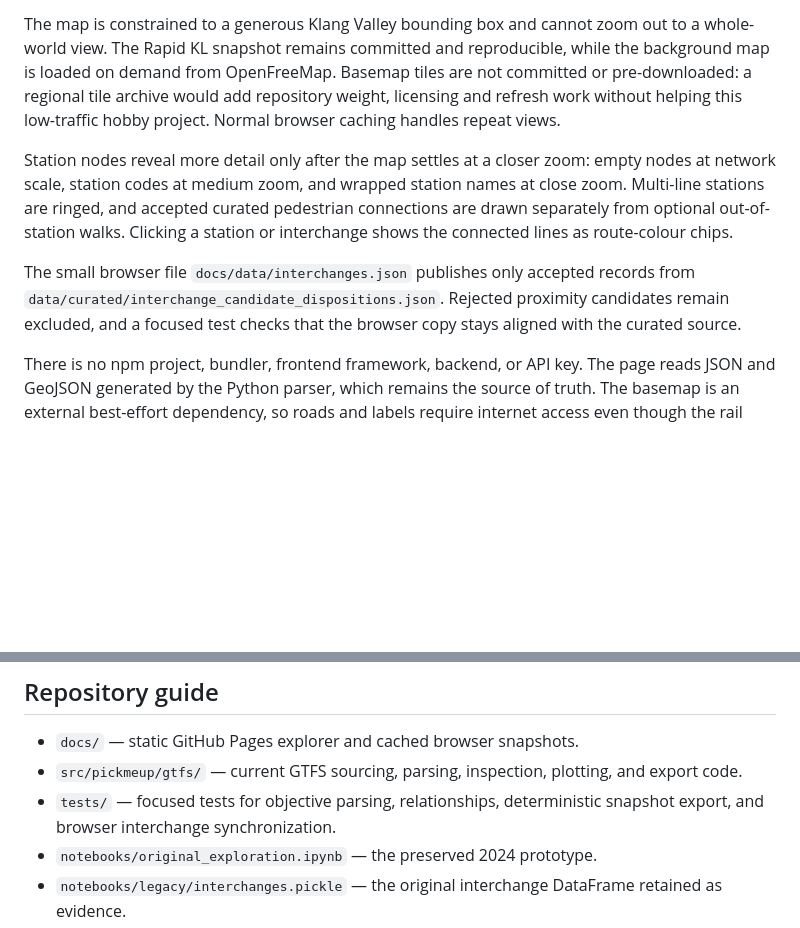
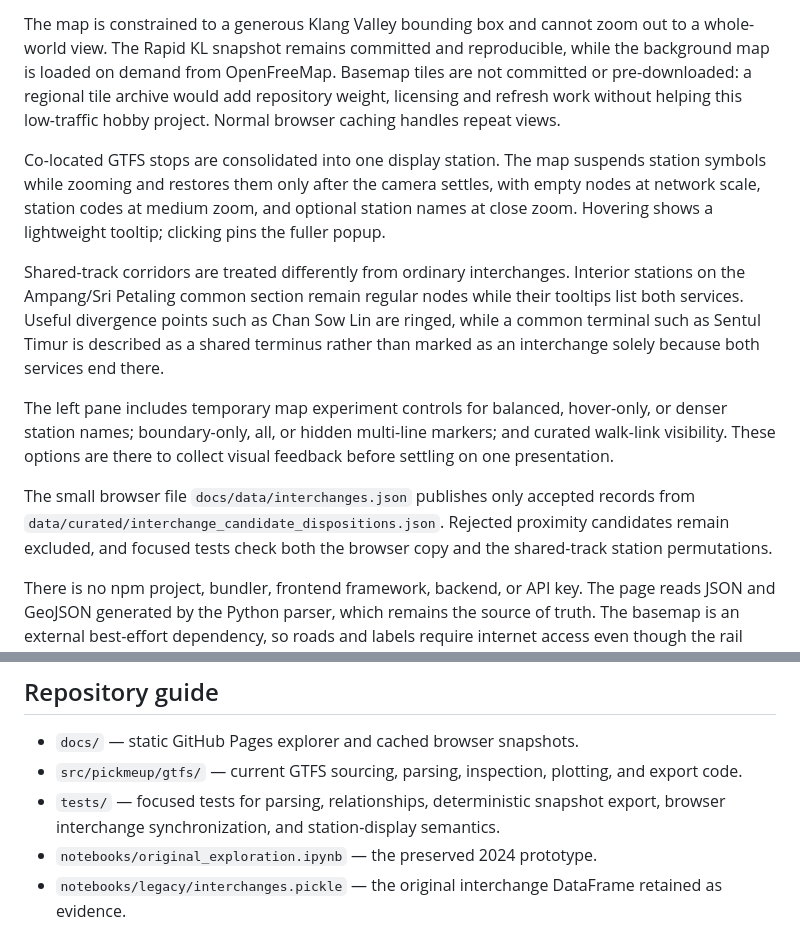
Before and after one commit to noisedoctrine/pickmeup, a Markdown page: README.md, 2 parts joined by grey strips. GitHub-like rendering; blank space fills up the shorter version.

Commit message:
Document map refinement experiments

```diff
--- a/README.md
+++ b/README.md
@@ -35,9 +35,13 @@ The browser dependencies are deliberately small and pinned:
 
 The map is constrained to a generous Klang Valley bounding box and cannot zoom out to a whole-world view. The Rapid KL snapshot remains committed and reproducible, while the background map is loaded on demand from OpenFreeMap. Basemap tiles are not committed or pre-downloaded: a regional tile archive would add repository weight, licensing and refresh work without helping this low-traffic hobby project. Normal browser caching handles repeat views.
 
-Station nodes reveal more detail only after the map settles at a closer zoom: empty nodes at network scale, station codes at medium zoom, and wrapped station names at close zoom. Multi-line stations are ringed, and accepted curated pedestrian connections are drawn separately from optional out-of-station walks. Clicking a station or interchange shows the connected lines as route-colour chips.
+Co-located GTFS stops are consolidated into one display station. The map suspends station symbols while zooming and restores them only after the camera settles, with empty nodes at network scale, station codes at medium zoom, and optional station names at close zoom. Hovering shows a lightweight tooltip; clicking pins the fuller popup.
 
-The small browser file `docs/data/interchanges.json` publishes only accepted records from `data/curated/interchange_candidate_dispositions.json`. Rejected proximity candidates remain excluded, and a focused test checks that the browser copy stays aligned with the curated source.
+Shared-track corridors are treated differently from ordinary interchanges. Interior stations on the Ampang/Sri Petaling common section remain regular nodes while their tooltips list both services. Useful divergence points such as Chan Sow Lin are ringed, while a common terminal such as Sentul Timur is described as a shared terminus rather than marked as an interchange solely because both services end there.
+
+The left pane includes temporary map experiment controls for balanced, hover-only, or denser station names; boundary-only, all, or hidden multi-line markers; and curated walk-link visibility. These options are there to collect visual feedback before settling on one presentation.
+
+The small browser file `docs/data/interchanges.json` publishes only accepted records from `data/curated/interchange_candidate_dispositions.json`. Rejected proximity candidates remain excluded, and focused tests check both the browser copy and the shared-track station permutations.
 
 There is no npm project, bundler, frontend framework, backend, or API key. The page reads JSON and GeoJSON generated by the Python parser, which remains the source of truth. The basemap is an external best-effort dependency, so roads and labels require internet access even though the rail snapshot itself is cached.
 
@@ -131,7 +135,7 @@ The 2024 assumptions and the inspected 2026 feed snapshot are compared in [`docs
 
 - `docs/` — static GitHub Pages explorer and cached browser snapshots.
 - `src/pickmeup/gtfs/` — current GTFS sourcing, parsing, inspection, plotting, and export code.
-- `tests/` — focused tests for objective parsing, relationships, deterministic snapshot export, and browser interchange synchronization.
+- `tests/` — focused tests for parsing, relationships, deterministic snapshot export, browser interchange synchronization, and station-display semantics.
 - `notebooks/original_exploration.ipynb` — the preserved 2024 prototype.
 - `notebooks/legacy/interchanges.pickle` — the original interchange DataFrame retained as evidence.
 - `_interchanges_csv_for_inspection_only.csv` — a readable export of that legacy data.
```
Also changed, not shown: other parts of README.md (+1 -1 lines).
